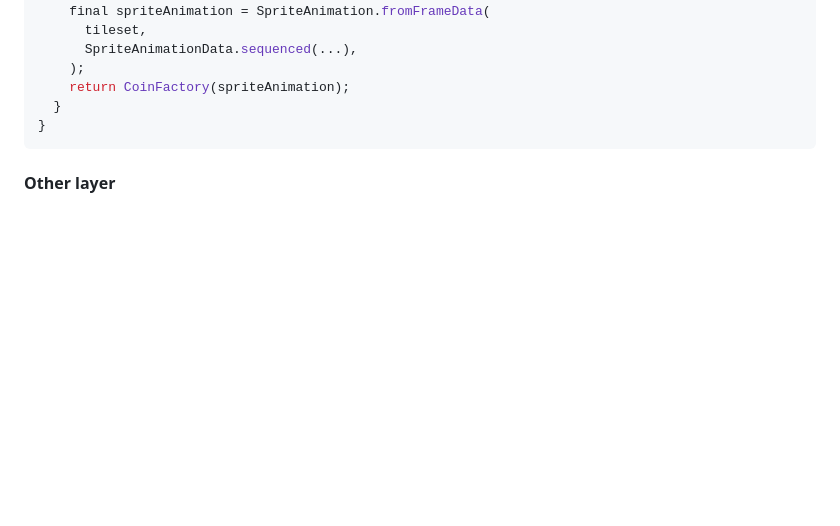
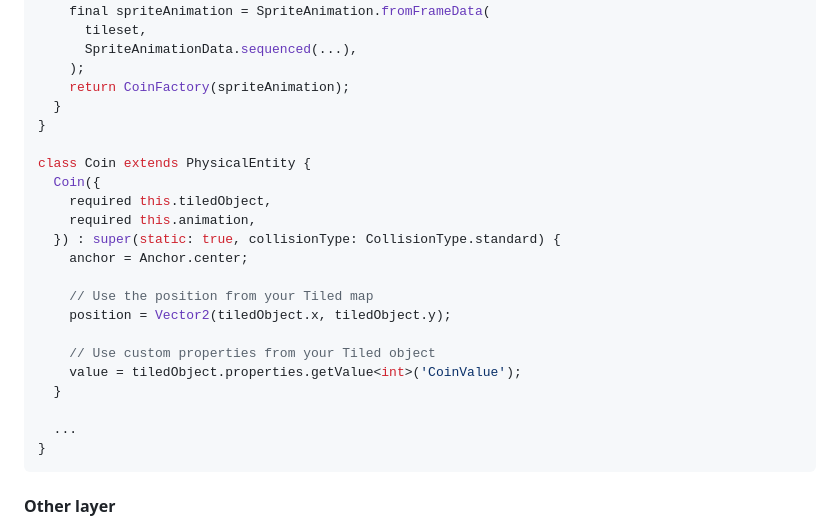
Before and after one commit to kurtome/leap, a Markdown page: README.md, the part around the change. Rendered like a GitHub page; blank space fills up the shorter version.

Commit message:
adding more doc example

````diff
--- a/README.md
+++ b/README.md
@@ -180,6 +180,23 @@ class CoinFactory implements TiledObjectFactory<Coin> {
     return CoinFactory(spriteAnimation);
   }
 }
+
+class Coin extends PhysicalEntity {
+  Coin({
+    required this.tiledObject,
+    required this.animation,
+  }) : super(static: true, collisionType: CollisionType.standard) {
+    anchor = Anchor.center;
+
+    // Use the position from your Tiled map
+    position = Vector2(tiledObject.x, tiledObject.y);
+
+    // Use custom properties from your Tiled object
+    value = tiledObject.properties.getValue<int>('CoinValue');
+  }
+
+  ...
+}
 ```
 
 #### Other layer
````
